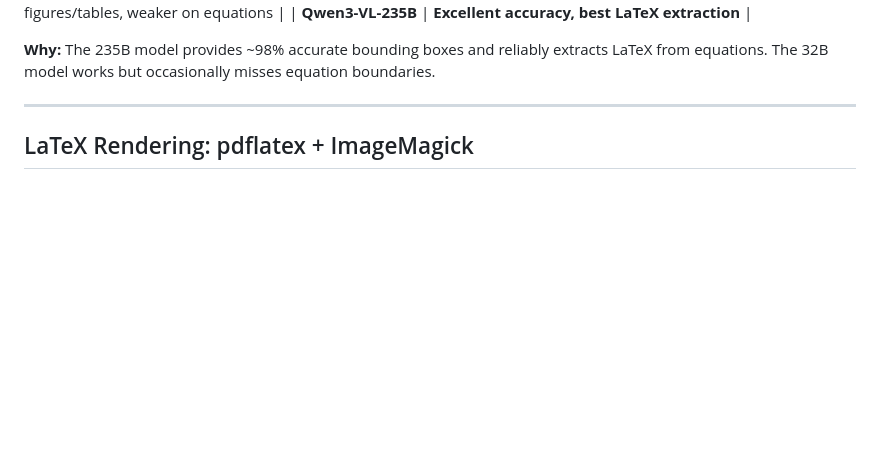
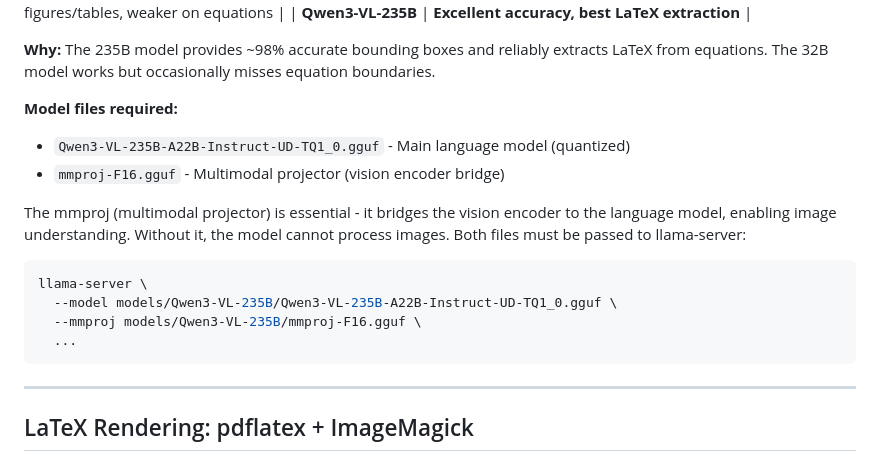
Before and after one commit to ominiverdi/osgeo-library, a Markdown page: docs/DECISIONS.md, the part around the change. GitHub-like rendering; blank space fills up the shorter version.

Commit message:
Add mmproj requirement to Visual Grounding section

````diff
--- a/docs/DECISIONS.md
+++ b/docs/DECISIONS.md
@@ -18,6 +18,19 @@ Why we chose X over Y.
 | **Qwen3-VL-235B** | **Excellent accuracy, best LaTeX extraction** |
 
 **Why:** The 235B model provides ~98% accurate bounding boxes and reliably extracts LaTeX from equations. The 32B model works but occasionally misses equation boundaries.
+
+**Model files required:**
+- `Qwen3-VL-235B-A22B-Instruct-UD-TQ1_0.gguf` - Main language model (quantized)
+- `mmproj-F16.gguf` - Multimodal projector (vision encoder bridge)
+
+The mmproj (multimodal projector) is essential - it bridges the vision encoder to the language model, enabling image understanding. Without it, the model cannot process images. Both files must be passed to llama-server:
+
+```bash
+llama-server \
+  --model models/Qwen3-VL-235B/Qwen3-VL-235B-A22B-Instruct-UD-TQ1_0.gguf \
+  --mmproj models/Qwen3-VL-235B/mmproj-F16.gguf \
+  ...
+```
 
 ---
 
````
